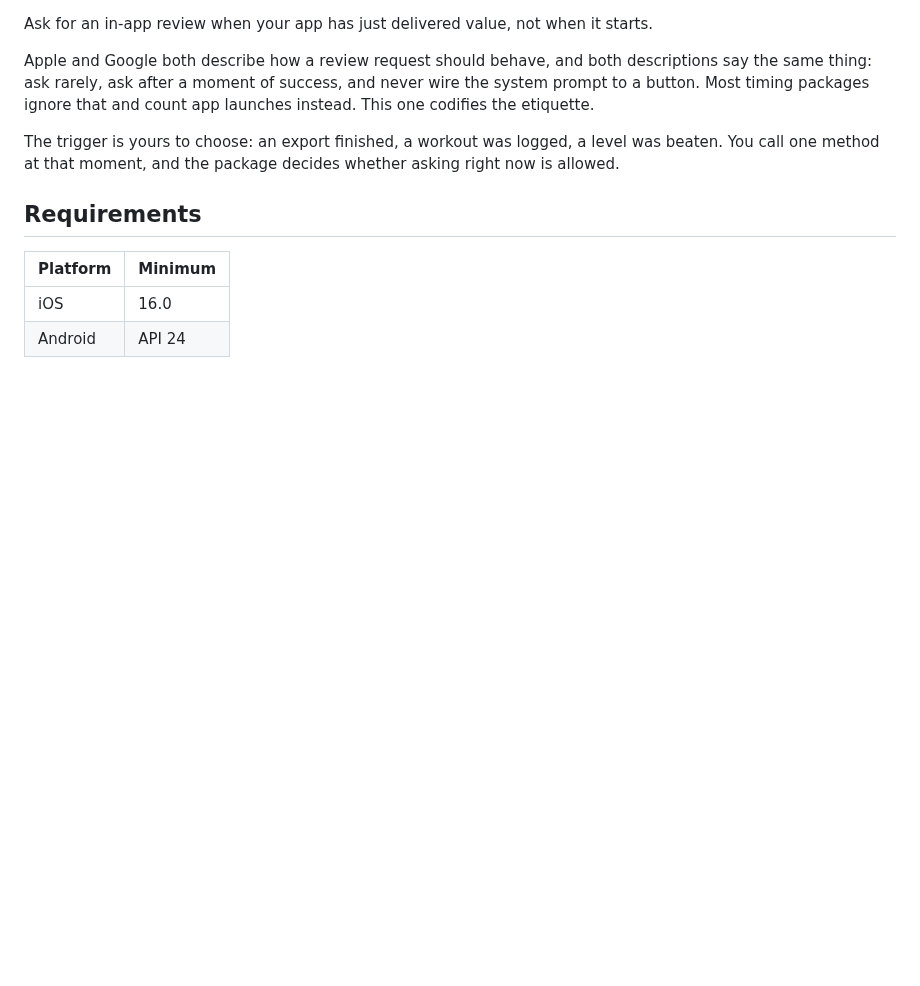
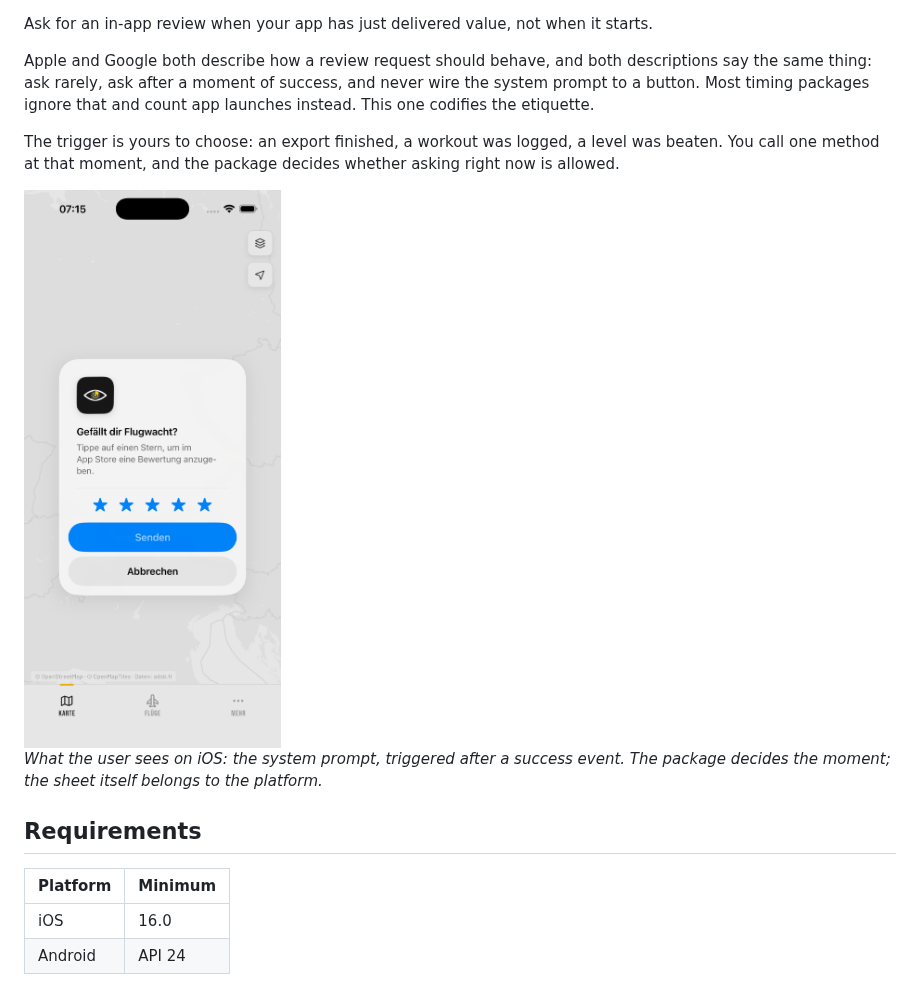
Before and after one commit to BoundfoxStudios/review_etiquette, a Markdown page: README.md, the part around one of its changes. Rendered like a GitHub page; pictures changed too: docs/assets/example-ios.png (added); blank space fills up the shorter version.

Commit message:
docs: add badges and a screenshot of the prompt

```diff
--- a/README.md
+++ b/README.md
@@ -11,6 +16,11 @@ count app launches instead. This one codifies the etiquette.
 The trigger is yours to choose: an export finished, a workout was logged, a
 level was beaten. You call one method at that moment, and the package decides
 whether asking right now is allowed.
+
+<img src="docs/assets/example-ios.png" alt="The StoreKit review prompt over a running app" width="300">
+
+*What the user sees on iOS: the system prompt, triggered after a success event.
+The package decides the moment; the sheet itself belongs to the platform.*
 
 ## Requirements
 
```
Also changed, not shown: other parts of README.md (+5 -0 lines).
